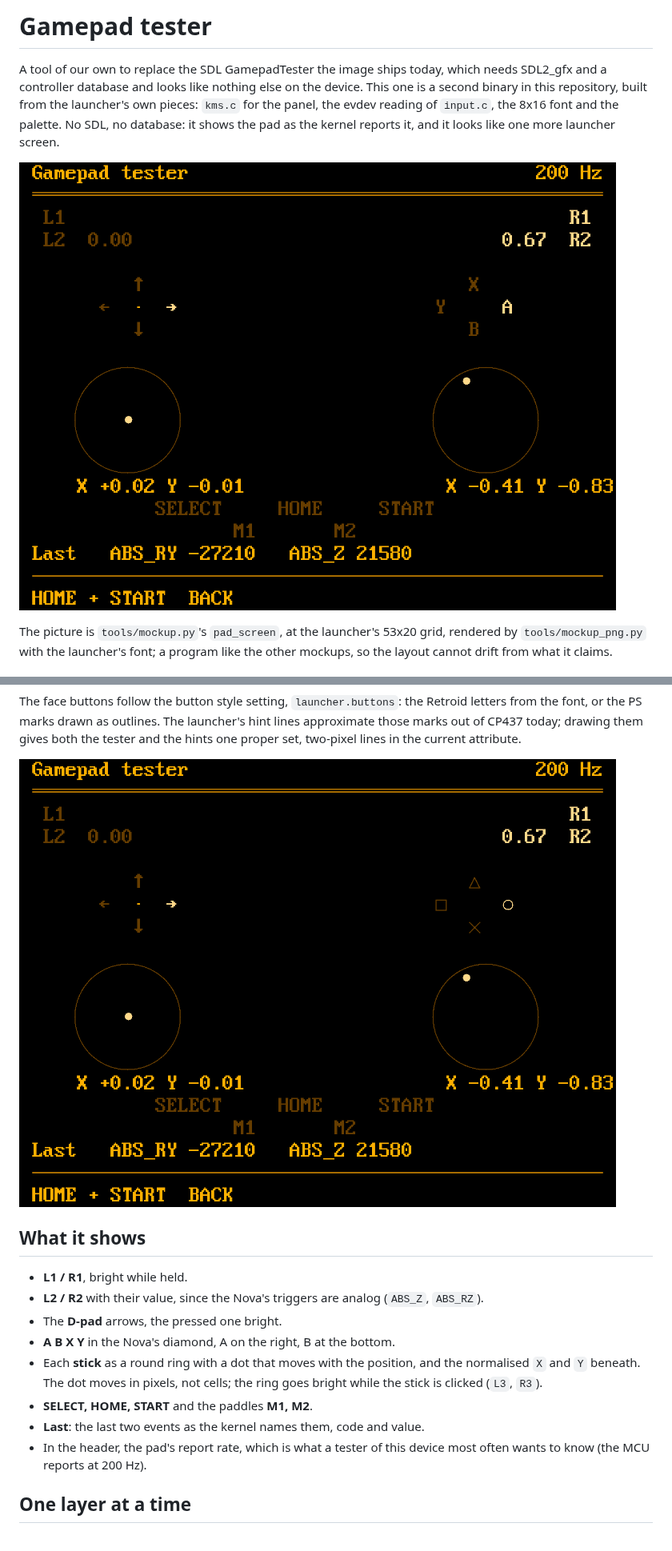
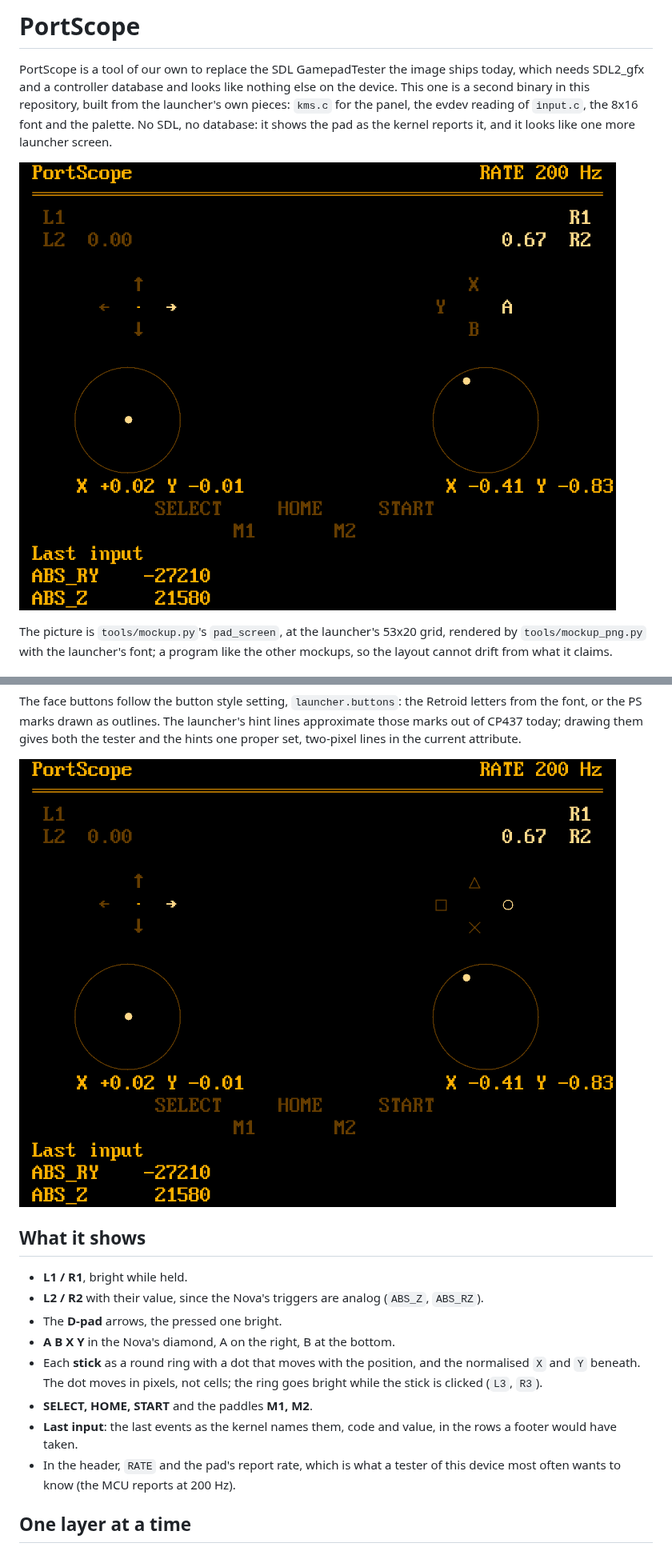
Before and after one commit to portare-ch/portarelauncher, a Markdown page: docs/portscope.md, 2 parts joined by grey strips. Shown at 80% size. Drawn GitHub-style; pictures changed too: docs/images/gamepad-tester-ps.png (deleted), docs/images/gamepad-tester.png (deleted), docs/images/portscope-ps.png (added).

```diff
--- a/docs/gamepad-tester.md
+++ b/docs/portscope.md
@@ -1,13 +1,14 @@
-# Gamepad tester
+# PortScope
 
-A tool of our own to replace the SDL GamepadTester the image ships today,
+PortScope is a tool of our own to replace the SDL GamepadTester the image
+ships today,
 which needs SDL2_gfx and a controller database and looks like nothing else
 on the device. This one is a second binary in this repository, built from
 the launcher's own pieces: `kms.c` for the panel, the evdev reading of
 `input.c`, the 8x16 font and the palette. No SDL, no database: it shows the
 pad as the kernel reports it, and it looks like one more launcher screen.
 
-![Gamepad tester](images/gamepad-tester.png)
+![Gamepad tester](images/portscope.png)
 
 The picture is `tools/mockup.py`'s `pad_screen`, at the launcher's 53x20
 grid, rendered by `tools/mockup_png.py` with the launcher's font; a program
@@ -33,7 +34,7 @@ launcher's hint lines approximate those marks out of CP437 today; drawing
 them gives both the tester and the hints one proper set, two-pixel lines
 in the current attribute.
 
-![PS button style](images/gamepad-tester-ps.png)
+![PS button style](images/portscope-ps.png)
 
 ## What it shows
 
@@ -46,9 +47,10 @@ in the current attribute.
   and the normalised `X` and `Y` beneath. The dot moves in pixels, not
   cells; the ring goes bright while the stick is clicked (`L3`, `R3`).
 - **SELECT, HOME, START** and the paddles **M1, M2**.
-- **Last**: the last two events as the kernel names them, code and value.
-- In the header, the pad's report rate, which is what a tester of this
-  device most often wants to know (the MCU reports at 200 Hz).
+- **Last input**: the last events as the kernel names them, code and
+  value, in the rows a footer would have taken.
+- In the header, `RATE` and the pad's report rate, which is what a tester
+  of this device most often wants to know (the MCU reports at 200 Hz).
 
 ## One layer at a time
 
```
Also changed, not shown: other parts of docs/portscope.md (+5 -3 lines), 3 other files.
